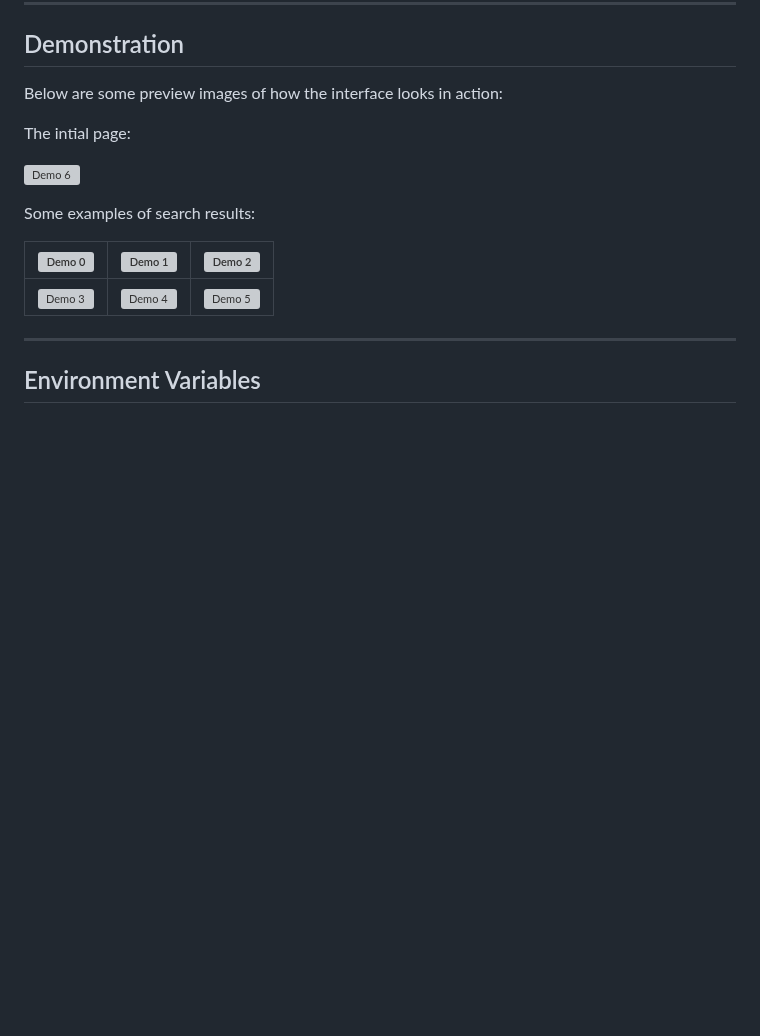
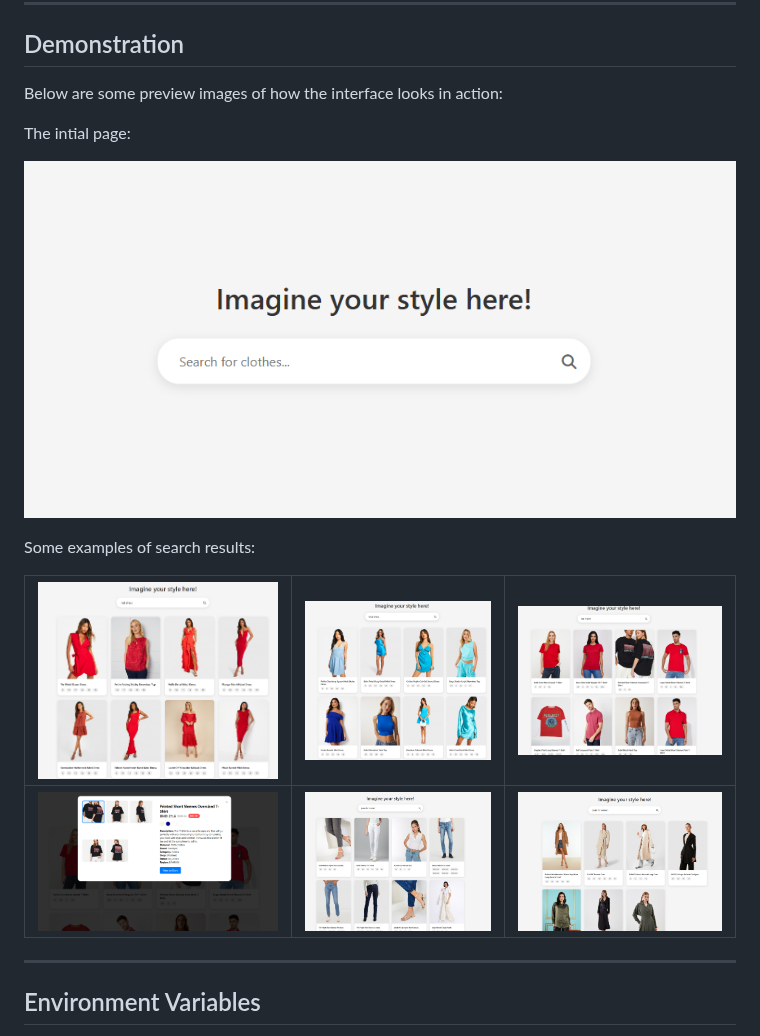
Before and after one commit to Allliance/semantic-search-engine, a Markdown page: README.md, the part around the change. GitHub-like rendering; blank space fills up the shorter version; grey boxes are pictures that could not be loaded.

```diff
--- a/README.md
+++ b/README.md
@@ -106,13 +106,13 @@ Below are some preview images of how the interface looks in action:
 
 The intial page:
 
-![Demo 6](d0.png)
+![Demo 6](figures/d0.png)
 
 Some examples of search results:
 
-| ![Demo 0](d6.png) | ![Demo 1](d1.png) | ![Demo 2](d2.png) |
+| ![Demo 1](figures/d1.png) | ![Demo 2](figures/d2.png) | ![Demo 3](figures/d3.png) |
 |--------------------|--------------------|--------------------|
-| ![Demo 3](d3.png) | ![Demo 4](d4.png) | ![Demo 5](d5.png) |
+| ![Demo 4](figures/d4.png) | ![Demo 5](figures/d5.png) | ![Demo 6](figures/d6.png) |
 
 
 ---
```
